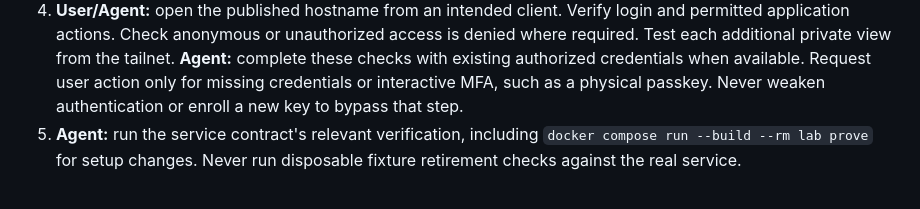
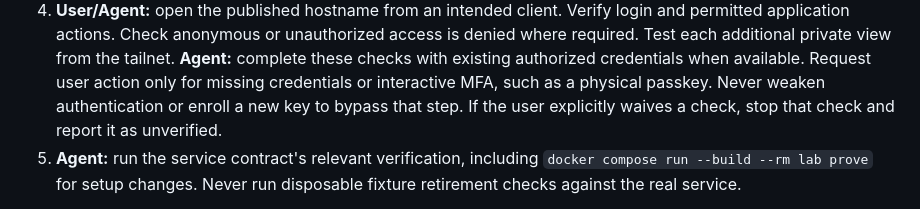
Before and after one commit to UncleThreeHomeLab/yasai-cloudlab, a Markdown page: docs/service-onboarding.md, the part around the change. Drawn GitHub-style.

Commit message:
docs: honor explicitly waived verification

```diff
--- a/docs/service-onboarding.md
+++ b/docs/service-onboarding.md
@@ -805,6 +805,7 @@ and their owning configuration has converged for readiness checks.
    **Agent:** complete these checks with existing authorized credentials when available.
    Request user action only for missing credentials or interactive MFA, such as a
    physical passkey. Never weaken authentication or enroll a new key to bypass that step.
+   If the user explicitly waives a check, stop that check and report it as unverified.
 5. **Agent:** run the service contract's relevant verification, including
    `docker compose run --build --rm lab prove` for setup changes.
    Never run disposable fixture retirement checks against the real service.
```
